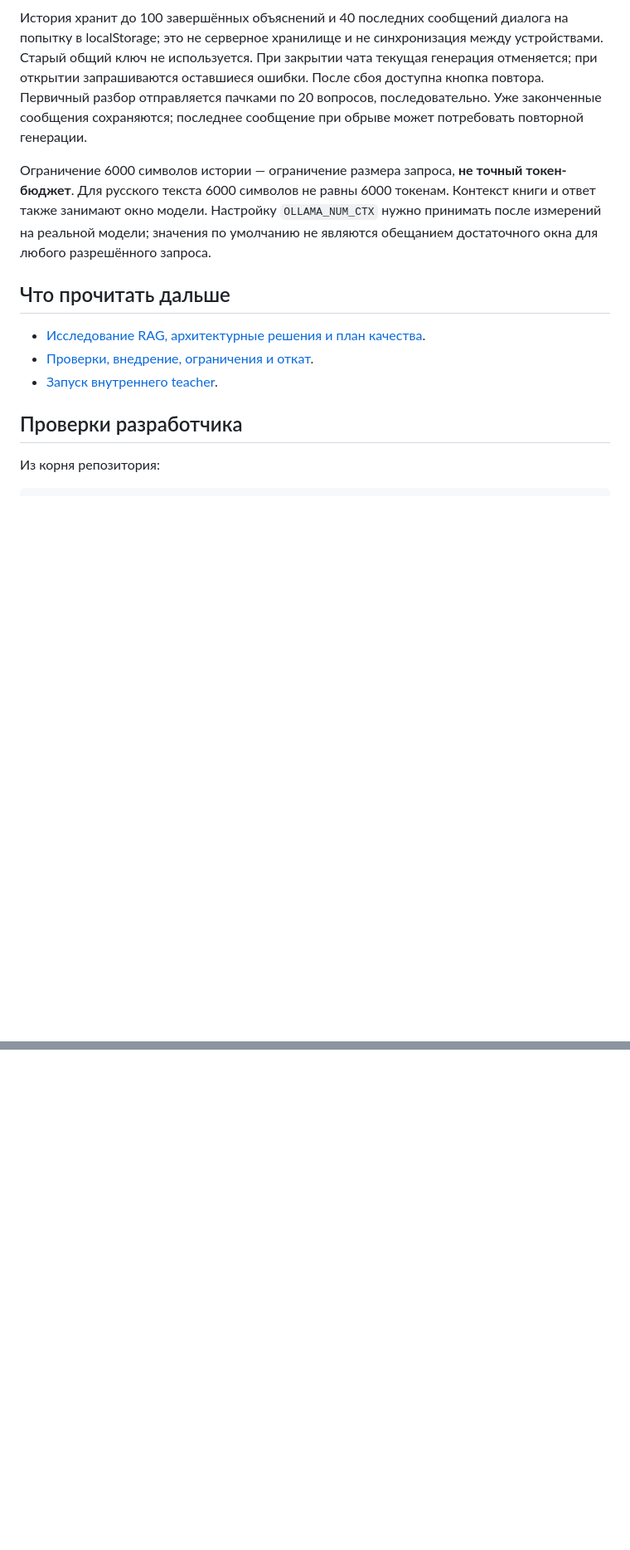
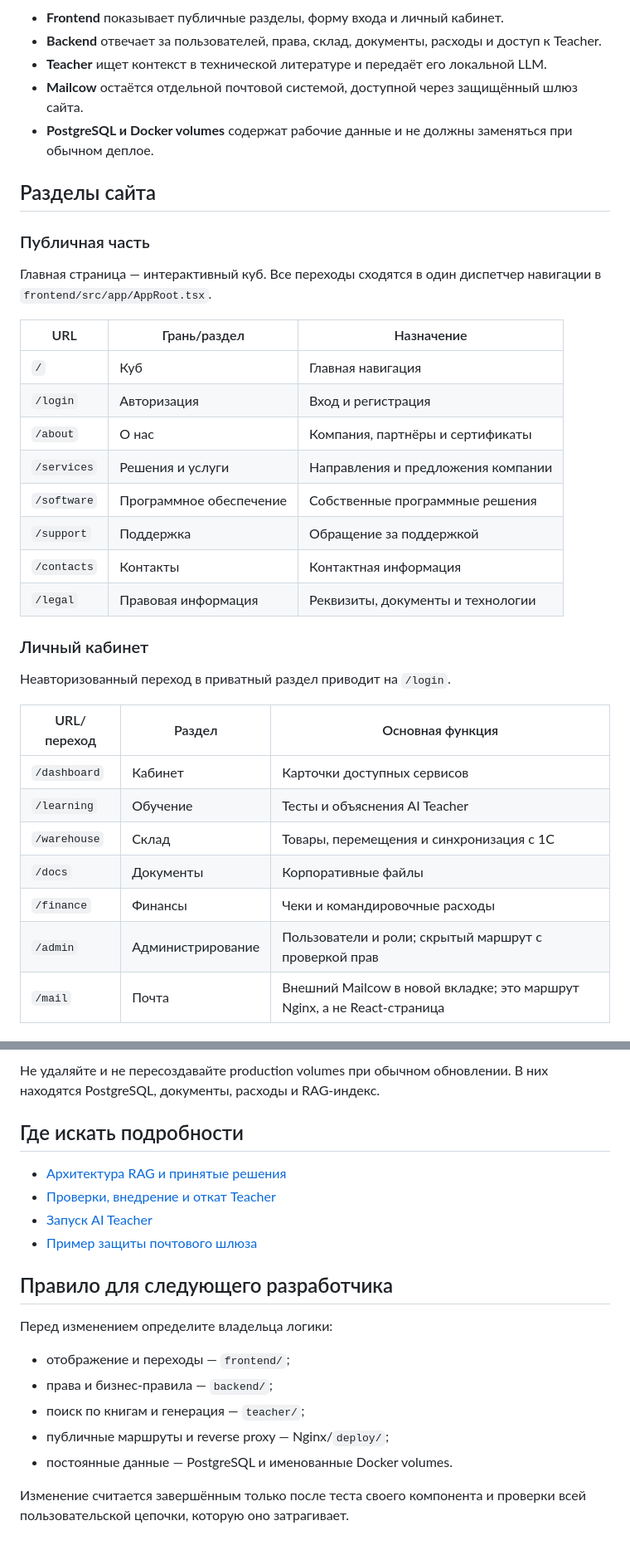
Before and after one commit to Morshmeloy/cyber-cube-website, a Markdown page: README.md, 2 parts joined by grey strips. Shown at 83% size. Drawn GitHub-style; blank space fills up the shorter version.

Commit message:
docs: add concise project architecture overview
Replace the AI-focused root README with a concise map of the complete D4Tech system for developer onboarding.

````diff
--- a/README.md
+++ b/README.md
@@ -33,15 +20,39 @@ flowchart TB
 ```
 
-История хранит до 100 завершённых объяснений и 40 последних сообщений диалога на попытку в localStorage; это не серверное хранилище и не синхронизация между устройствами. Старый общий ключ не используется. При закрытии чата текущая генерация отменяется; при открытии запрашиваются оставшиеся ошибки. После сбоя доступна кнопка повтора. Первичный разбор отправляется пачками по 20 вопросов, последовательно. Уже законченные сообщения сохраняются; последнее сообщение при обрыве может потребовать повторной генерации.
+- **Frontend** показывает публичные разделы, форму входа и личный кабинет.
+- **Backend** отвечает за пользователей, права, склад, документы, расходы и доступ к Teacher.
+- **Teacher** ищет контекст в технической литературе и передаёт его локальной LLM.
+- **Mailcow** остаётся отдельной почтовой системой, доступной через защищённый шлюз сайта.
+- **PostgreSQL и Docker volumes** содержат рабочие данные и не должны заменяться при обычном деплое.
 
-Ограничение 6000 символов истории — ограничение размера запроса, **не точный токен-бюджет**. Для русского текста 6000 символов не равны 6000 токенам. Контекст книги и ответ также занимают окно модели. Настройку `OLLAMA_NUM_CTX` нужно принимать после измерений на реальной модели; значения по умолчанию не являются обещанием достаточного окна для любого разрешённого запроса.
+## Разделы сайта
 
-## Что прочитать дальше
+### Публичная часть
 
-- [Исследование RAG, архитектурные решения и план качества](docs/teacher-rag-design.md).
-- [Проверки, внедрение, ограничения и откат](docs/teacher-validation-rollout.md).
-- [Запуск внутреннего teacher](teacher/README.md).
+Главная страница — интерактивный куб. Все переходы сходятся в один диспетчер навигации в `frontend/src/app/AppRoot.tsx`.
 
-## Проверки разработчика
+| URL | Грань/раздел | Назначение |
+|---|---|---|
+| `/` | Куб | Главная навигация |
+| `/login` | Авторизация | Вход и регистрация |
+| `/about` | О нас | Компания, партнёры и сертификаты |
+| `/services` | Решения и услуги | Направления и предложения компании |
+| `/software` | Программное обеспечение | Собственные программные решения |
+| `/support` | Поддержка | Обращение за поддержкой |
+| `/contacts` | Контакты | Контактная информация |
+| `/legal` | Правовая информация | Реквизиты, документы и технологии |
 
-Из корня репозитория:
+### Личный кабинет
+
+Неавторизованный переход в приватный раздел приводит на `/login`.
+
+| URL/переход | Раздел | Основная функция |
+|---|---|---|
+| `/dashboard` | Кабинет | Карточки доступных сервисов |
+| `/learning` | Обучение | Тесты и объяснения AI Teacher |
+| `/warehouse` | Склад | Товары, перемещения и синхронизация с 1С |
+| `/docs` | Документы | Корпоративные файлы |
+| `/finance` | Финансы | Чеки и командировочные расходы |
+| `/admin` | Администрирование | Пользователи и роли; скрытый маршрут с проверкой прав |
+| `/mail` | Почта | Внешний Mailcow в новой вкладке; это маршрут Nginx, а не React-страница |
+
@@ -57,0 +202,20 @@ uv run --project teacher python -m pytest teacher/tests
+Не удаляйте и не пересоздавайте production volumes при обычном обновлении. В них находятся PostgreSQL, документы, расходы и RAG-индекс.
+
+## Где искать подробности
+
+- [Архитектура RAG и принятые решения](docs/teacher-rag-design.md)
+- [Проверки, внедрение и откат Teacher](docs/teacher-validation-rollout.md)
+- [Запуск AI Teacher](teacher/README.md)
+- [Пример защиты почтового шлюза](deploy/nginx-mail-auth.conf.example)
+
+## Правило для следующего разработчика
+
+Перед изменением определите владельца логики:
+
+- отображение и переходы — `frontend/`;
+- права и бизнес-правила — `backend/`;
+- поиск по книгам и генерация — `teacher/`;
+- публичные маршруты и reverse proxy — Nginx/`deploy/`;
+- постоянные данные — PostgreSQL и именованные Docker volumes.
+
+Изменение считается завершённым только после теста своего компонента и проверки всей пользовательской цепочки, которую оно затрагивает.
````
Also changed, not shown: other parts of README.md (+147 -27 lines).
